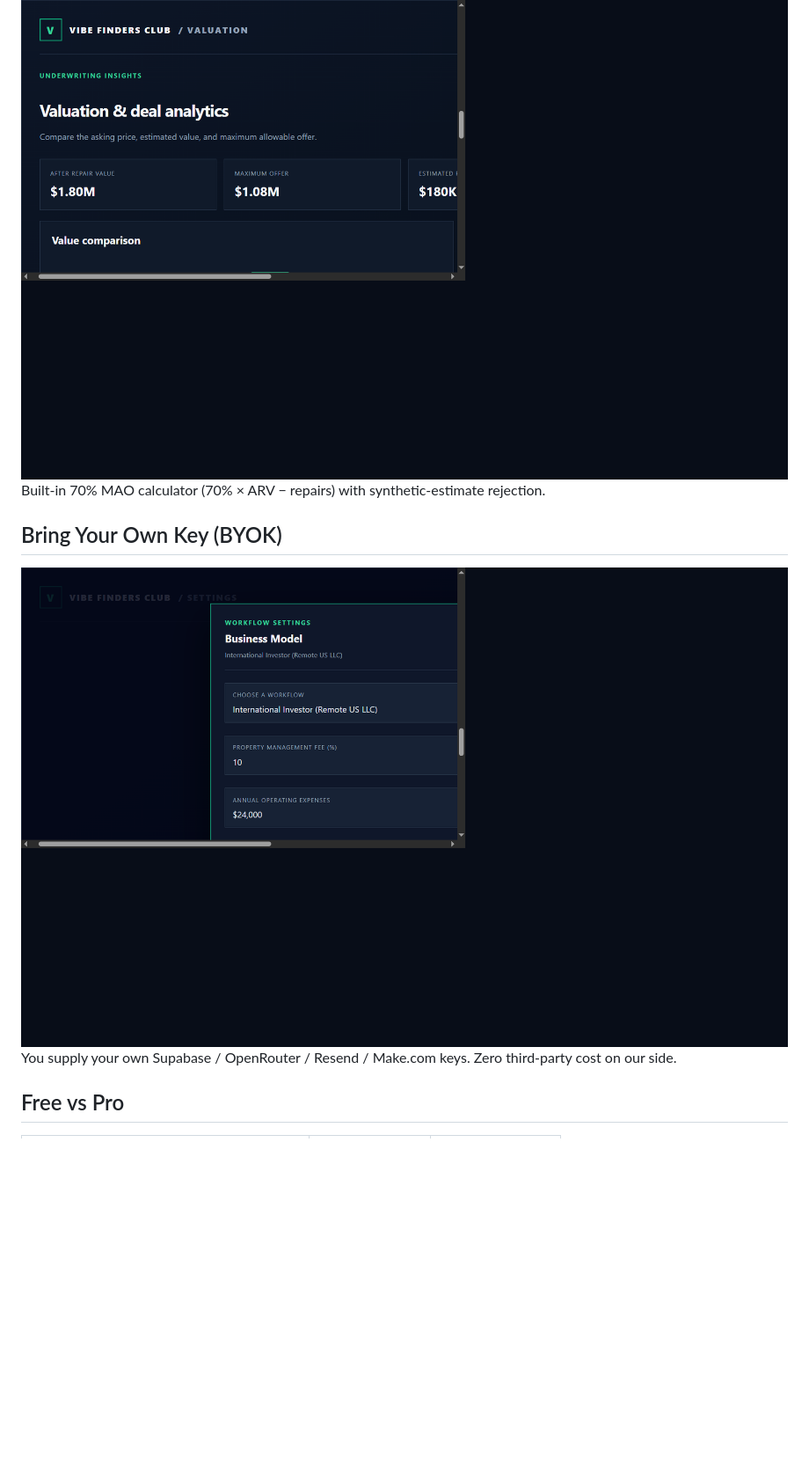
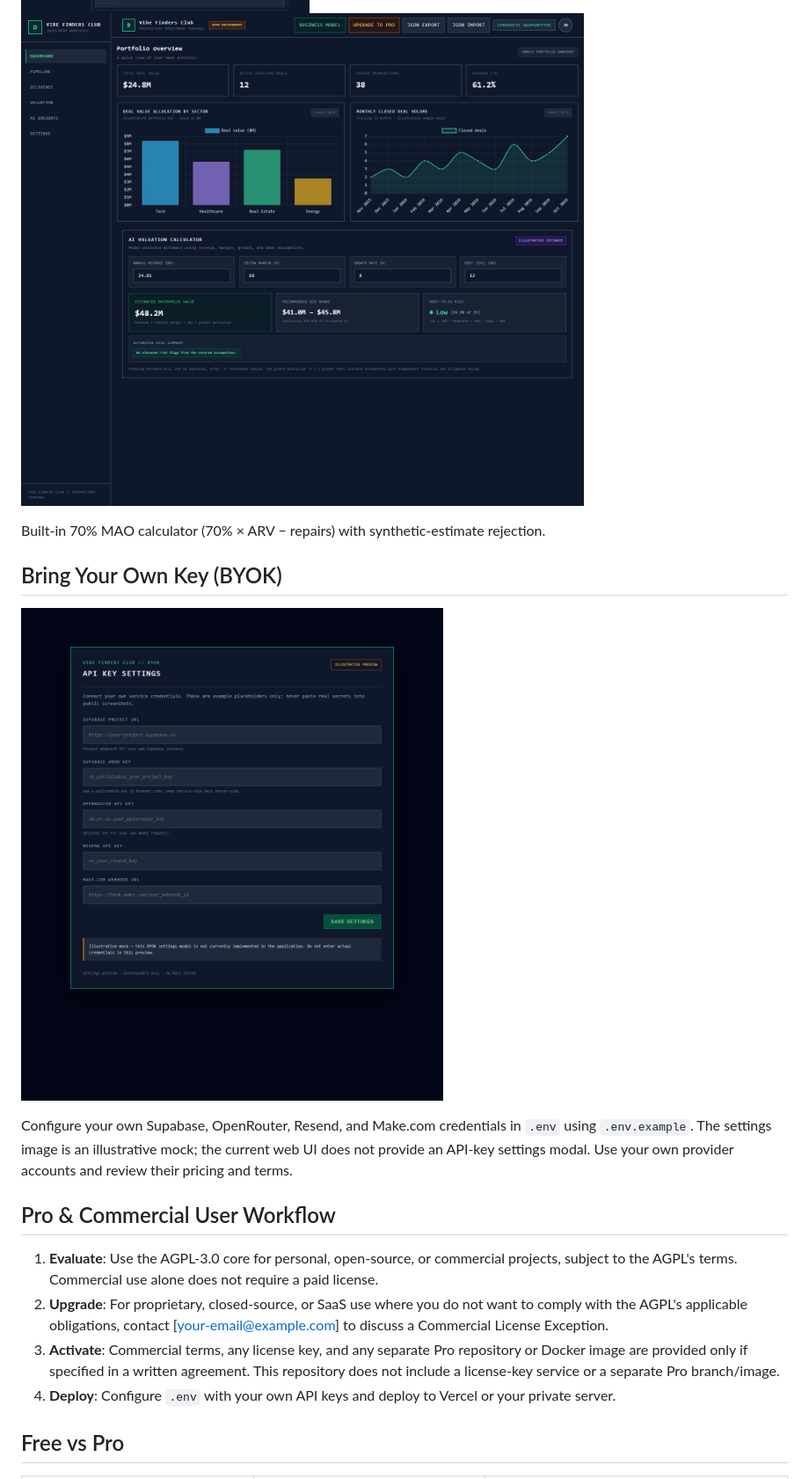
Before and after one commit to ekoni-vibe/vibe-finders-club, a Markdown page: README.md, the part around one of its changes. Shown at 88% size. GitHub-like rendering; pictures changed too: assets/screenshots/02-deal-cards-detail.png, assets/screenshots/03-underwriting-charts.png, assets/screenshots/04-settings-byok.png; blank space fills up the shorter version.

```diff
--- a/README.md
+++ b/README.md
@@ -12,10 +16,20 @@ A dual-licensed (AGPL-3.0 / Commercial) real estate deal sourcing, underwriting,
 ## Underwriting & Analytics
 ![Deal card](./assets/screenshots/02-deal-cards-detail.png)
 ![Charts](./assets/screenshots/03-underwriting-charts.png)
+
 Built-in 70% MAO calculator (70% × ARV − repairs) with synthetic-estimate rejection.
+
 ## Bring Your Own Key (BYOK)
 ![Settings](./assets/screenshots/04-settings-byok.png)
-You supply your own Supabase / OpenRouter / Resend / Make.com keys. Zero third-party cost on our side.
+
+Configure your own Supabase, OpenRouter, Resend, and Make.com credentials in `.env` using `.env.example`. The settings image is an illustrative mock; the current web UI does not provide an API-key settings modal. Use your own provider accounts and review their pricing and terms.
+
+## Pro & Commercial User Workflow
+1. **Evaluate**: Use the AGPL-3.0 core for personal, open-source, or commercial projects, subject to the AGPL's terms. Commercial use alone does not require a paid license.
+2. **Upgrade**: For proprietary, closed-source, or SaaS use where you do not want to comply with the AGPL's applicable obligations, contact [your-email@example.com] to discuss a Commercial License Exception.
+3. **Activate**: Commercial terms, any license key, and any separate Pro repository or Docker image are provided only if specified in a written agreement. This repository does not include a license-key service or a separate Pro branch/image.
+4. **Deploy**: Configure `.env` with your own API keys and deploy to Vercel or your private server.
+
 ## Free vs Pro
 | Feature | Free (AGPL-3.0) | Pro (Commercial) |
 |---|---|---|
```
Also changed, not shown: other parts of README.md (+22 -12 lines), assets/screenshots/01-pipelines-kanban.png, assets/screenshots/05-commercial-checkout.png.
